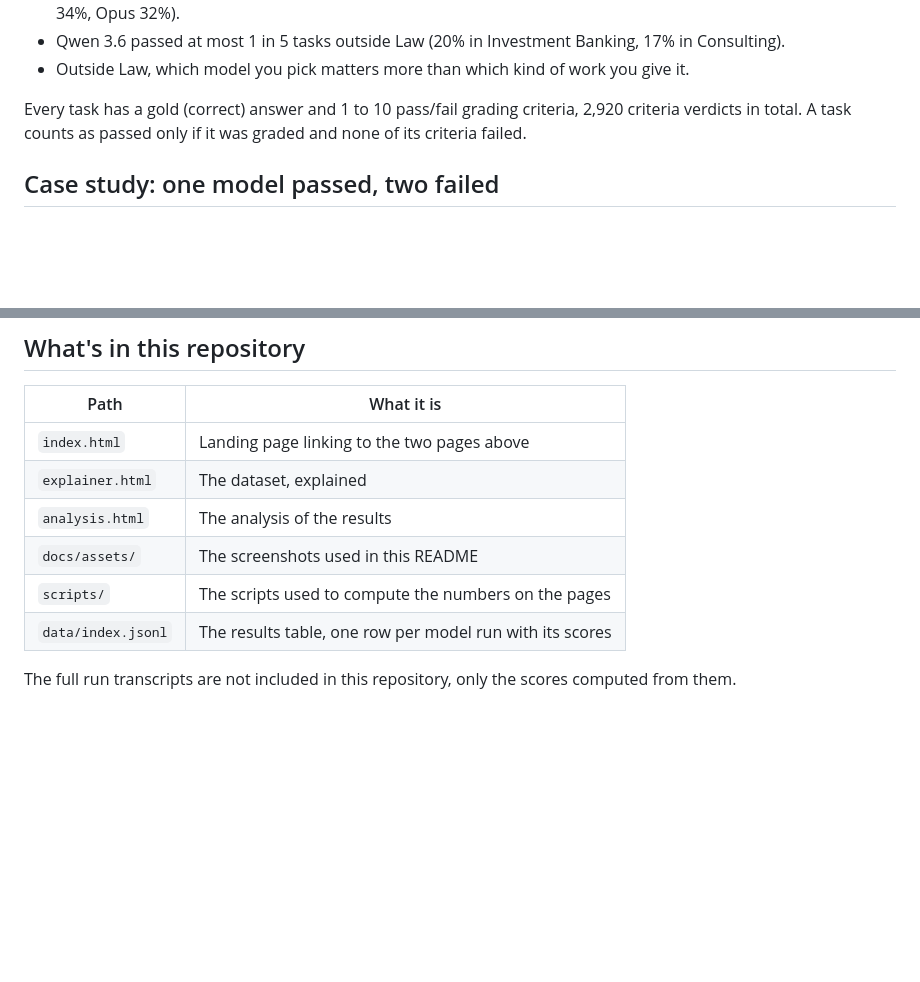
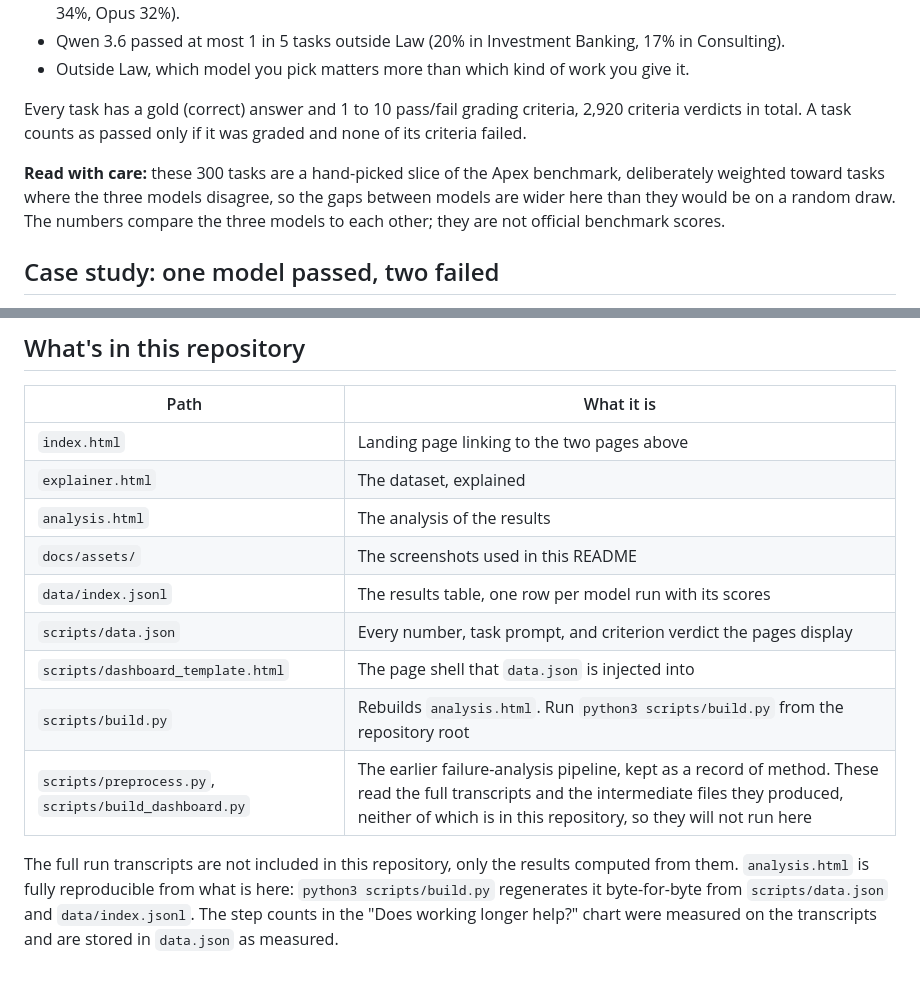
Before and after one commit to MeghnaNatraj/apex-benchmark-analysis, a Markdown page: README.md, 2 parts joined by grey strips. Rendered like a GitHub page; blank space fills up the shorter version.

Commit message:
README: add sampling caveat, and describe each script accurately
The headline numbers now carry the same hand-picked-slice caveat the
analysis page already showed. The repository table replaces the blanket
scripts/ row with one line per file, marking which script rebuilds the
pages and which two depend on data not shipped here.

```diff
--- a/README.md
+++ b/README.md
@@ -26,6 +26,8 @@ What the 300 tasks look like and how the 900 runs were graded, criterion by crit
 
 Every task has a gold (correct) answer and 1 to 10 pass/fail grading criteria, 2,920 criteria verdicts in total. A task counts as passed only if it was graded and none of its criteria failed.
 
+**Read with care:** these 300 tasks are a hand-picked slice of the Apex benchmark, deliberately weighted toward tasks where the three models disagree, so the gaps between models are wider here than they would be on a random draw. The numbers compare the three models to each other; they are not official benchmark scores.
+
 ## Case study: one model passed, two failed
 
 On 28 tasks, one model got everything right while the other two got everything wrong (GPT-5.5 on 17 of them, Qwen 6, Opus 5). The clearest case is a consulting task with 10 criteria where GPT-5.5 scored 10/10 and both others scored 0/10. The client folder held three sibling spreadsheets, two stale and one current. Opus and Qwen merged all three and got every number wrong despite correct math. GPT-5.5 treated picking the right file as part of the problem: it compared the candidates, noticed only the current file carried the client's own margin tabs, and answered from that file alone, matching the correct answer. The lesson: when two models fail the same task, the cause is usually a shared wrong judgment call made early, not weak math.
@@ -42,7 +44,10 @@ The 900 run transcripts were indexed into a results table, and the failures were
 | `explainer.html` | The dataset, explained |
 | `analysis.html` | The analysis of the results |
 | `docs/assets/` | The screenshots used in this README |
-| `scripts/` | The scripts used to compute the numbers on the pages |
 | `data/index.jsonl` | The results table, one row per model run with its scores |
+| `scripts/data.json` | Every number, task prompt, and criterion verdict the pages display |
+| `scripts/dashboard_template.html` | The page shell that `data.json` is injected into |
+| `scripts/build.py` | Rebuilds `analysis.html`. Run `python3 scripts/build.py` from the repository root |
+| `scripts/preprocess.py`, `scripts/build_dashboard.py` | The earlier failure-analysis pipeline, kept as a record of method. These read the full transcripts and the intermediate files they produced, neither of which is in this repository, so they will not run here |
 
-The full run transcripts are not included in this repository, only the scores computed from them.
+The full run transcripts are not included in this repository, only the results computed from them. `analysis.html` is fully reproducible from what is here: `python3 scripts/build.py` regenerates it byte-for-byte from `scripts/data.json` and `data/index.jsonl`. The step counts in the "Does working longer help?" chart were measured on the transcripts and are stored in `data.json` as measured.
```
